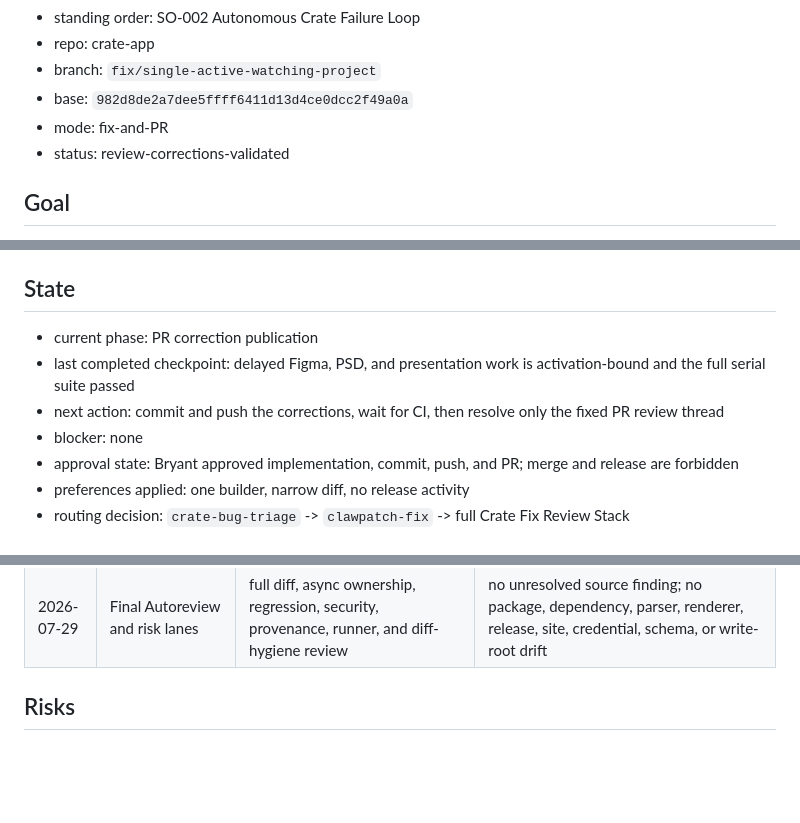
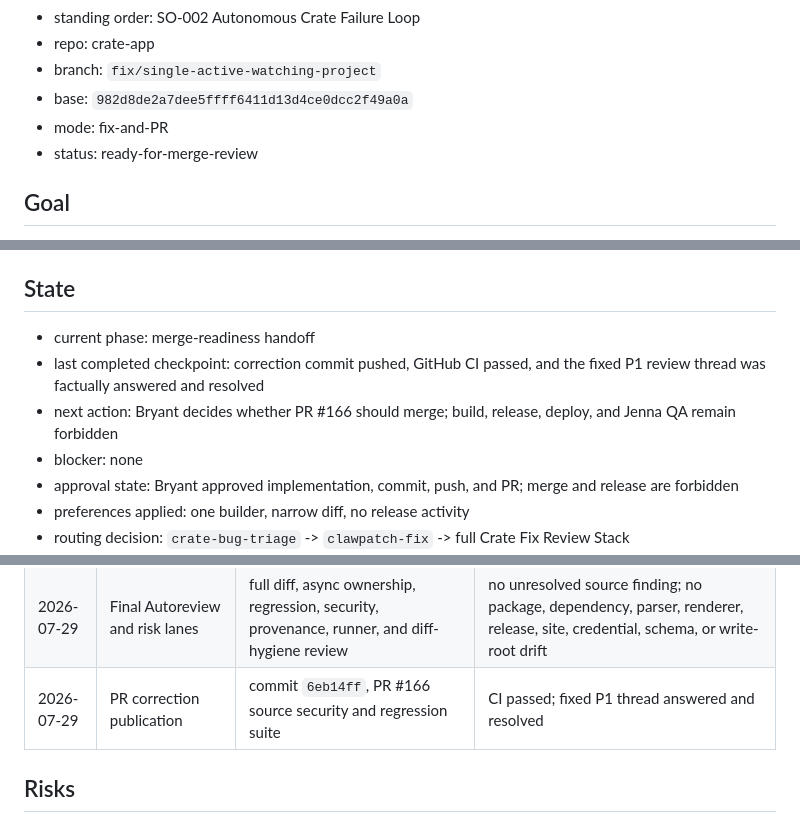
Before and after one commit to bfeintuch123/crate-app, a Markdown page: .codex/taskflows/2026-07-29-single-active-watching-project.md, 3 parts joined by grey strips. GitHub-like rendering; blank space fills up the shorter version.

Commit message:
Record PR correction validation

```diff
--- a/.codex/taskflows/2026-07-29-single-active-watching-project.md
+++ b/.codex/taskflows/2026-07-29-single-active-watching-project.md
@@ -10,7 +10,7 @@
 - branch: `fix/single-active-watching-project`
 - base: `982d8de2a7dee5ffff6411d13d4ce0dcc2f49a0a`
 - mode: fix-and-PR
-- status: review-corrections-validated
+- status: ready-for-merge-review
 
 ## Goal
 
@@ -35,9 +35,9 @@ Forbidden:
 
 ## State
 
-- current phase: PR correction publication
-- last completed checkpoint: delayed Figma, PSD, and presentation work is activation-bound and the full serial suite passed
-- next action: commit and push the corrections, wait for CI, then resolve only the fixed PR review thread
+- current phase: merge-readiness handoff
+- last completed checkpoint: correction commit pushed, GitHub CI passed, and the fixed P1 review thread was factually answered and resolved
+- next action: Bryant decides whether PR #166 should merge; build, release, deploy, and Jenna QA remain forbidden
 - blocker: none
 - approval state: Bryant approved implementation, commit, push, and PR; merge and release are forbidden
 - preferences applied: one builder, narrow diff, no release activity
@@ -80,6 +80,7 @@ Forbidden:
 | 2026-07-29 | Full serial suite after review corrections | `node --test --test-concurrency=1 tests/*.test.js` | 447 passed, 0 failed, 1 expected CI-only skip |
 | 2026-07-29 | Dependency audit | production and full dependency audits at high severity | 0 vulnerabilities |
 | 2026-07-29 | Final Autoreview and risk lanes | full diff, async ownership, regression, security, provenance, runner, and diff-hygiene review | no unresolved source finding; no package, dependency, parser, renderer, release, site, credential, schema, or write-root drift |
+| 2026-07-29 | PR correction publication | commit `6eb14ff`, PR #166 source security and regression suite | CI passed; fixed P1 thread answered and resolved |
 
 ## Risks
 
```
Also changed, not shown: other parts of .codex/taskflows/2026-07-29-single-active-watching-project.md (+1 -1 lines).
